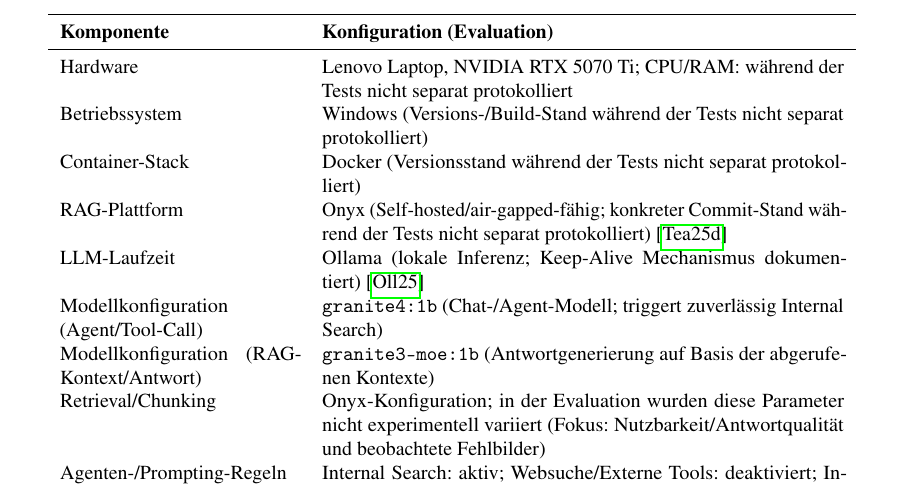
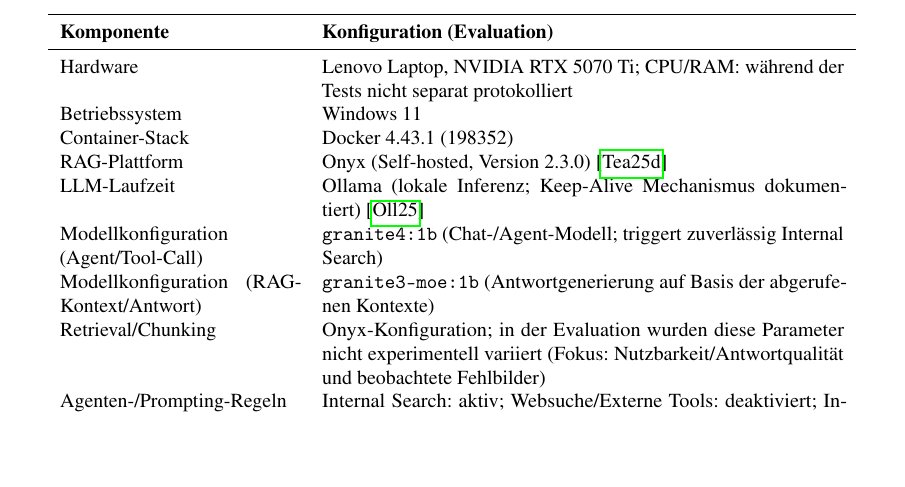
Before and after one commit to ACTOP-GmbH/Masterarbeit-KI-Wissensdatenbank, a LaTeX document (src/main.tex, which reads src/Evaluation.tex): part of page 56 of 76, cut so that both start at the same text, the shorter picture padded with empty space. Compiled offline with pdfLaTeX.

Commit message:
Konfiguration

```diff
--- a/src/Evaluation.tex
+++ b/src/Evaluation.tex
@@ -31,11 +31,11 @@
         Hardware &
         Lenovo Laptop, NVIDIA RTX~5070~Ti; CPU/RAM: während der Tests nicht separat protokolliert \\
         Betriebssystem &
-        Windows (Versions-/Build-Stand während der Tests nicht separat protokolliert) \\
+        Windows 11 \\
         Container-Stack &
-        Docker (Versionsstand während der Tests nicht separat protokolliert) \\
+        Docker 4.43.1 (198352) \\
         RAG-Plattform &
-        Onyx (Self-hosted/air-gapped-fähig; konkreter Commit-Stand während der Tests nicht separat protokolliert)~\cite{onyx_github} \\
+        Onyx (Self-hosted, Version 2.3.0)~\cite{onyx_github} \\
         LLM-Laufzeit &
         Ollama (lokale Inferenz; Keep-Alive Mechanismus dokumentiert)~\cite{ollama_keepalive} \\
         Modellkonfiguration (Agent/Tool-Call) &
```
